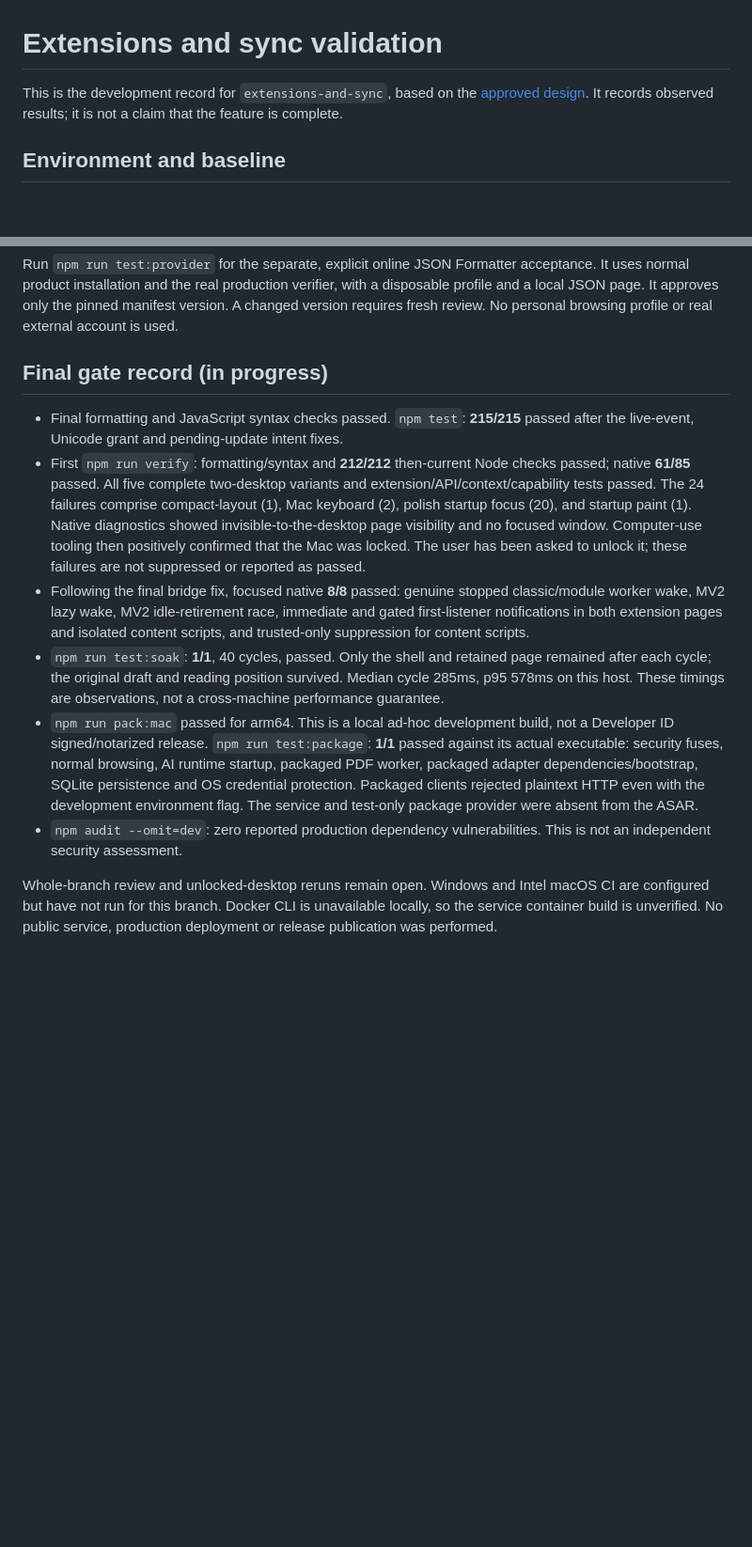
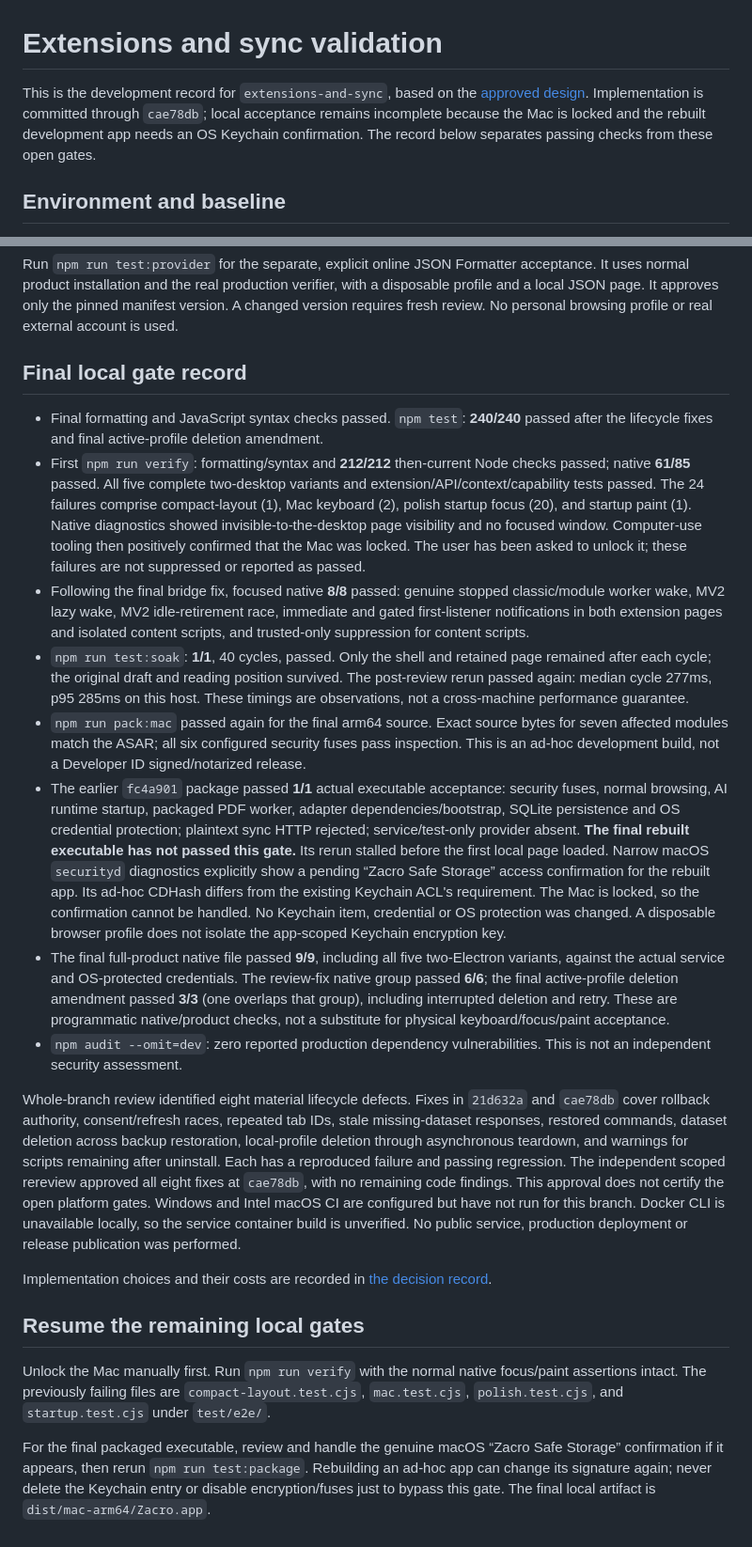
Before and after one commit to Zacro-Technologies/zacro_browser, a Markdown page: docs/EXTENSIONS-SYNC-VALIDATION.md, 2 parts joined by grey strips. Shown at 94% size. Rendered like a GitHub page; blank space fills up the shorter version.

Commit message:
docs: record reviewed extensions and sync acceptance boundaries

```diff
--- a/docs/EXTENSIONS-SYNC-VALIDATION.md
+++ b/docs/EXTENSIONS-SYNC-VALIDATION.md
@@ -2,7 +2,9 @@
 
 This is the development record for `extensions-and-sync`, based on the
 [approved design](superpowers/specs/2026-10-25-extensions-and-sync-design.md).
-It records observed results; it is not a claim that the feature is complete.
+Implementation is committed through `cae78db`; local acceptance remains incomplete
+because the Mac is locked and the rebuilt development app needs an OS Keychain
+confirmation. The record below separates passing checks from these open gates.
 
 ## Environment and baseline
 
@@ -121,10 +144,10 @@ with a disposable profile and a local JSON page. It approves only the pinned
 manifest version. A changed version requires fresh review. No personal browsing
 profile or real external account is used.
 
-## Final gate record (in progress)
+## Final local gate record
 
-- Final formatting and JavaScript syntax checks passed. `npm test`: **215/215**
-  passed after the live-event, Unicode grant and pending-update intent fixes.
+- Final formatting and JavaScript syntax checks passed. `npm test`: **240/240**
+  passed after the lifecycle fixes and final active-profile deletion amendment.
 - First `npm run verify`: formatting/syntax and **212/212** then-current Node
   checks passed; native **61/85** passed. All five complete two-desktop variants
   and extension/API/context/capability tests passed. The 24 failures comprise
@@ -139,19 +162,54 @@ profile or real external account is used.
   content scripts, and trusted-only suppression for content scripts.
 - `npm run test:soak`: **1/1**, 40 cycles, passed. Only the shell and retained
   page remained after each cycle; the original draft and reading position
-  survived. Median cycle 285ms, p95 578ms on this host. These timings are
+  survived. The post-review rerun passed again: median cycle 277ms, p95 285ms on this host. These timings are
   observations, not a cross-machine performance guarantee.
-- `npm run pack:mac` passed for arm64. This is a local ad-hoc development build,
-  not a Developer ID signed/notarized release. `npm run test:package`: **1/1**
-  passed against its actual executable: security fuses, normal browsing, AI
-  runtime startup, packaged PDF worker, packaged adapter dependencies/bootstrap,
-  SQLite persistence and OS credential protection. Packaged clients rejected
-  plaintext HTTP even with the development environment flag. The service and
-  test-only package provider were absent from the ASAR.
+- `npm run pack:mac` passed again for the final arm64 source. Exact source bytes
+  for seven affected modules match the ASAR; all six configured security fuses
+  pass inspection. This is an ad-hoc development build, not a Developer ID
+  signed/notarized release.
+- The earlier `fc4a901` package passed **1/1** actual executable acceptance:
+  security fuses, normal browsing, AI runtime startup, packaged PDF worker,
+  adapter dependencies/bootstrap, SQLite persistence and OS credential
+  protection; plaintext sync HTTP rejected; service/test-only provider absent.
+  **The final rebuilt executable has not passed this gate.** Its rerun stalled
+  before the first local page loaded. Narrow macOS `securityd` diagnostics
+  explicitly show a pending “Zacro Safe Storage” access confirmation for the
+  rebuilt app. Its ad-hoc CDHash differs from the existing Keychain ACL's
+  requirement. The Mac is locked, so the confirmation cannot be handled.
+  No Keychain item, credential or OS protection was changed. A disposable
+  browser profile does not isolate the app-scoped Keychain encryption key.
+- The final full-product native file passed **9/9**, including all five
+  two-Electron variants, against the actual service and OS-protected credentials.
+  The review-fix native group passed **6/6**; the final active-profile deletion
+  amendment passed **3/3** (one overlaps that group), including interrupted
+  deletion and retry. These are programmatic native/product checks, not a
+  substitute for physical keyboard/focus/paint acceptance.
 - `npm audit --omit=dev`: zero reported production dependency vulnerabilities.
   This is not an independent security assessment.
 
-Whole-branch review and unlocked-desktop reruns remain open. Windows and Intel macOS CI are configured but have not run for this
+Whole-branch review identified eight material lifecycle defects. Fixes in
+`21d632a` and `cae78db` cover rollback authority, consent/refresh races, repeated
+tab IDs, stale missing-dataset responses, restored commands, dataset deletion
+across backup restoration, local-profile deletion through asynchronous teardown,
+and warnings for scripts remaining after uninstall. Each has a reproduced
+failure and passing regression. The independent scoped rereview approved all eight fixes at `cae78db`, with no
+remaining code findings. This approval does not certify the open platform gates. Windows and Intel macOS CI are configured but have not run for this
 branch. Docker CLI is unavailable locally, so the service container build is
 unverified. No public service, production deployment or release publication
 was performed.
+
+Implementation choices and their costs are recorded in [the decision record](EXTENSIONS-SYNC-DECISIONS.md).
+
+## Resume the remaining local gates
+
+Unlock the Mac manually first. Run `npm run verify` with the normal native
+focus/paint assertions intact. The previously failing files are
+`compact-layout.test.cjs`, `mac.test.cjs`, `polish.test.cjs`, and
+`startup.test.cjs` under `test/e2e/`.
+
+For the final packaged executable, review and handle the genuine macOS
+“Zacro Safe Storage” confirmation if it appears, then rerun
+`npm run test:package`. Rebuilding an ad-hoc app can change its signature again;
+never delete the Keychain entry or disable encryption/fuses just to bypass this
+gate. The final local artifact is `dist/mac-arm64/Zacro.app`.
```
Also changed, not shown: other parts of docs/EXTENSIONS-SYNC-VALIDATION.md (+21 -0 lines), docs/EXTENSIONS-SYNC-DECISIONS.md (added, +28 -0 lines), 1 other file.
